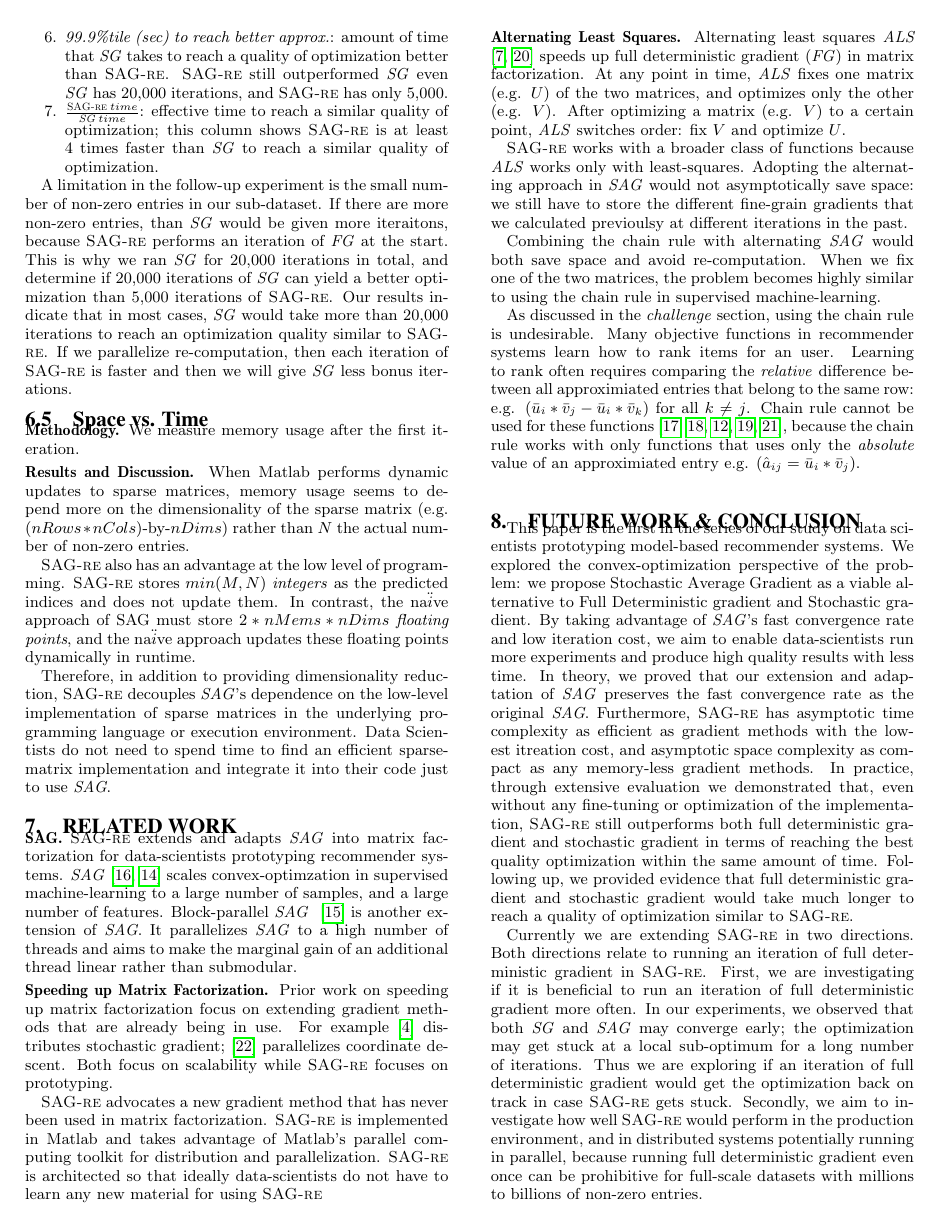
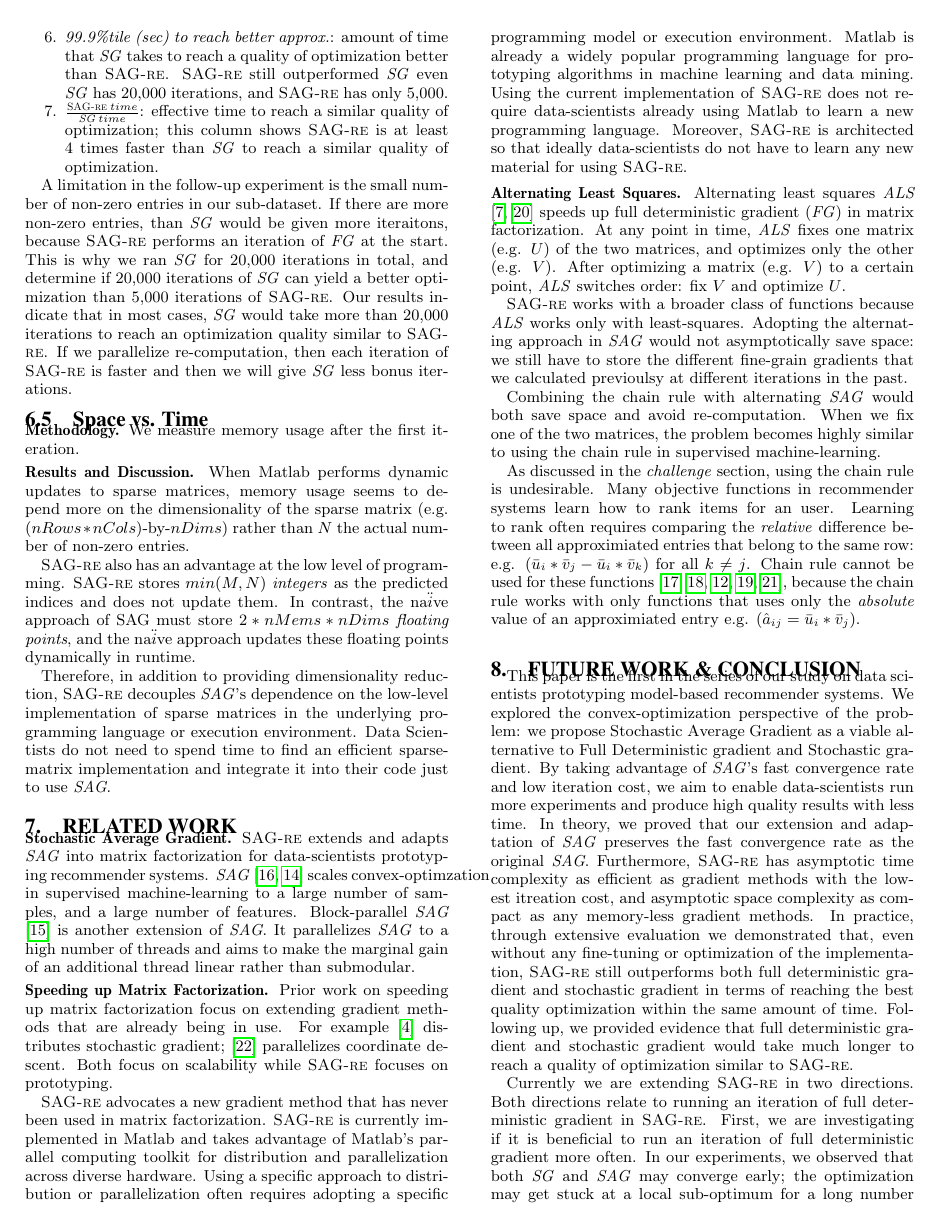
Before and after one commit to jamestklo/MatrixFactorizationMatlab, a LaTeX paper (paper/paper.tex, which reads paper/related.tex): page 9 of 11. Compiled offline with pdfLaTeX.

Commit message:
polished related work

```diff
--- a/paper/related.tex
+++ b/paper/related.tex
@@ -1,5 +1,5 @@
 \section{Related Work}
-\header{SAG.}
+\header{Stochastic Average Gradient.}
 \tool extends and adapts \emph{SAG} into matrix factorization for data-scientists prototyping recommender systems.
 \emph{SAG} \cite{schmidt2013minimizing, roux2012stochastic} scales convex-optimzation in supervised machine-learning to a large number of samples, and a large number of features.
 Block-parallel \emph{SAG} ~\cite{bpsag} is another extension of \emph{SAG}.
@@ -13,8 +13,11 @@ For example \cite{gemulla2011large} distributes stochastic gradient;
 Both focus on scalability while \tool focuses on prototyping.
 
 \tool advocates a new gradient method that has never been used in matrix factorization.
-\tool is implemented in Matlab and takes advantage of Matlab's parallel computing toolkit for distribution and parallelization.
-\tool is architected so that ideally data-scientists do not have to learn any new material for using \tool
+\tool is currently implemented in Matlab and takes advantage of Matlab's parallel computing toolkit for distribution and parallelization across diverse hardware.
+Using a specific approach to distribution or parallelization often requires adopting a specific programming model or execution environment.
+Matlab is already a widely popular programming language for prototyping algorithms in machine learning and data mining.
+Using the current implementation of \tool does not require data-scientists already using Matlab to learn a new programming language.
+Moreover, \tool is architected so that ideally data-scientists do not have to learn any new material for using \tool.
 
 
 \header{Alternating Least Squares.}
```
Also changed, not shown: paper/paper.pdf.
